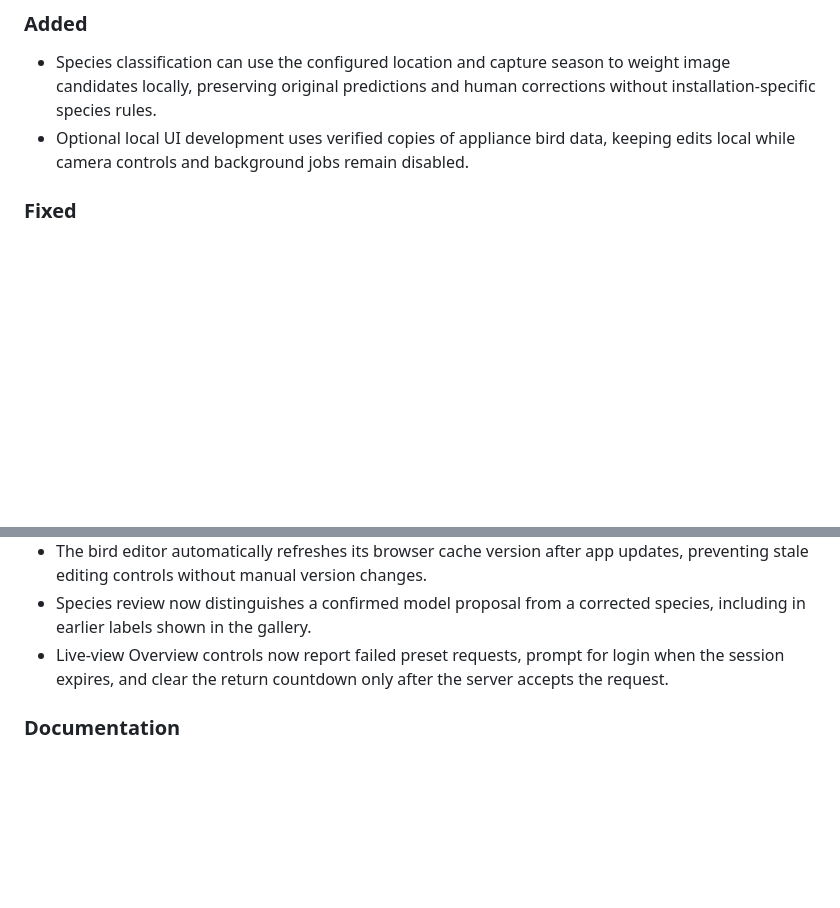
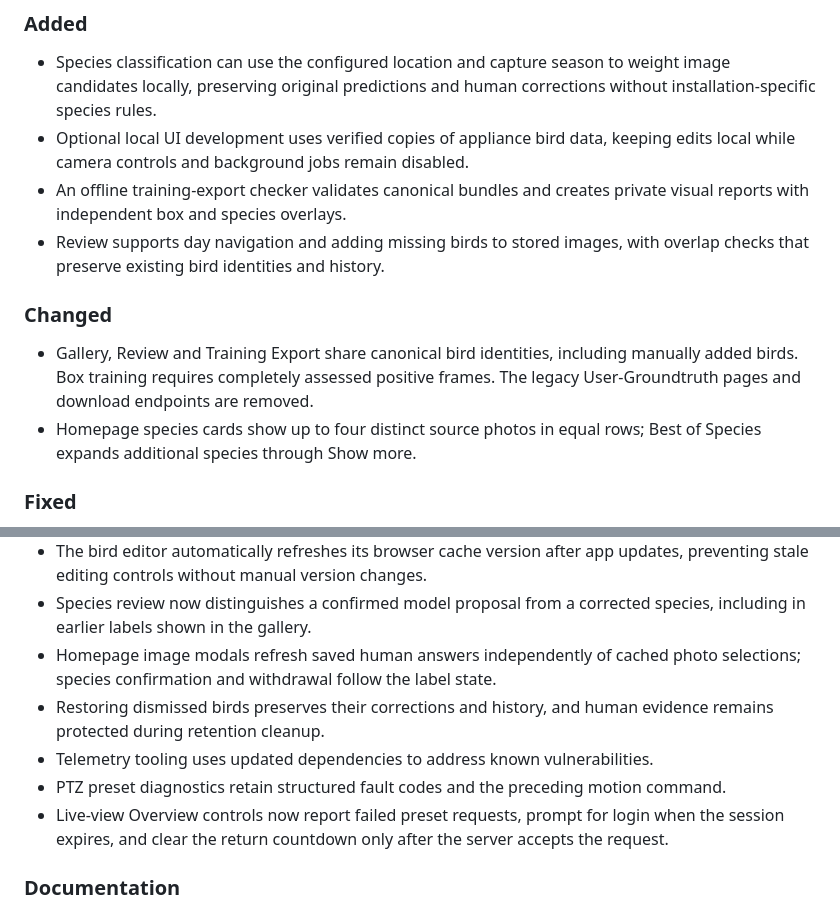
Before and after one commit to arminfabritzek/WatchMyBirds, a Markdown page: CHANGELOG.md, 2 parts joined by grey strips. GitHub-like rendering; blank space fills up the shorter version.

Commit message:
docs: update unreleased changelog

```diff
--- a/CHANGELOG.md
+++ b/CHANGELOG.md
@@ -9,6 +9,18 @@
   human corrections without installation-specific species rules.
 - Optional local UI development uses verified copies of appliance bird data,
   keeping edits local while camera controls and background jobs remain disabled.
+- An offline training-export checker validates canonical bundles and creates
+  private visual reports with independent box and species overlays.
+- Review supports day navigation and adding missing birds to stored images,
+  with overlap checks that preserve existing bird identities and history.
+
+### Changed
+
+- Gallery, Review and Training Export share canonical bird identities, including
+  manually added birds. Box training requires completely assessed positive frames.
+  The legacy User-Groundtruth pages and download endpoints are removed.
+- Homepage species cards show up to four distinct source photos in equal rows;
+  Best of Species expands additional species through Show more.
 
 ### Fixed
 
@@ -27,6 +39,13 @@
   updates, preventing stale editing controls without manual version changes.
 - Species review now distinguishes a confirmed model proposal from a corrected
   species, including in earlier labels shown in the gallery.
+- Homepage image modals refresh saved human answers independently of cached
+  photo selections; species confirmation and withdrawal follow the label state.
+- Restoring dismissed birds preserves their corrections and history, and human
+  evidence remains protected during retention cleanup.
+- Telemetry tooling uses updated dependencies to address known vulnerabilities.
+- PTZ preset diagnostics retain structured fault codes and the preceding
+  motion command.
 - Live-view Overview controls now report failed preset requests, prompt for
   login when the session expires, and clear the return countdown only after
   the server accepts the request.
```
